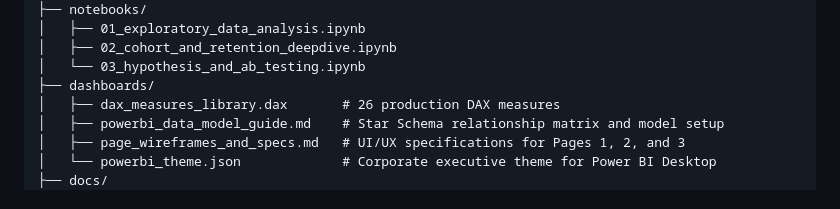
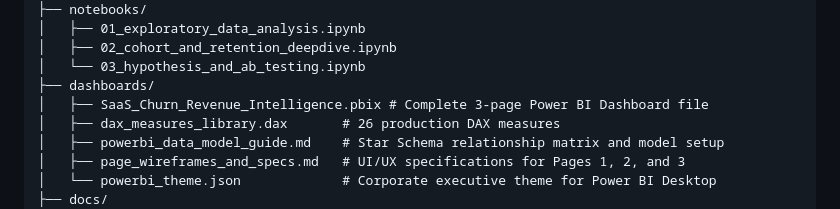
Before and after one commit to prakharsachan487/SaaS-Customer-Churn-Revenue-Intelligence, a Markdown page: README.md, the part around the change. Rendered like a GitHub page.

```diff
--- a/README.md
+++ b/README.md
@@ -49,6 +49,7 @@ High-growth SaaS and subscription commerce businesses face revenue volatility wh
 │   ├── 02_cohort_and_retention_deepdive.ipynb
 │   └── 03_hypothesis_and_ab_testing.ipynb
 ├── dashboards/
+│   ├── SaaS_Churn_Revenue_Intelligence.pbix # Complete 3-page Power BI Dashboard file
 │   ├── dax_measures_library.dax       # 26 production DAX measures
 │   ├── powerbi_data_model_guide.md    # Star Schema relationship matrix and model setup
 │   ├── page_wireframes_and_specs.md   # UI/UX specifications for Pages 1, 2, and 3
```
